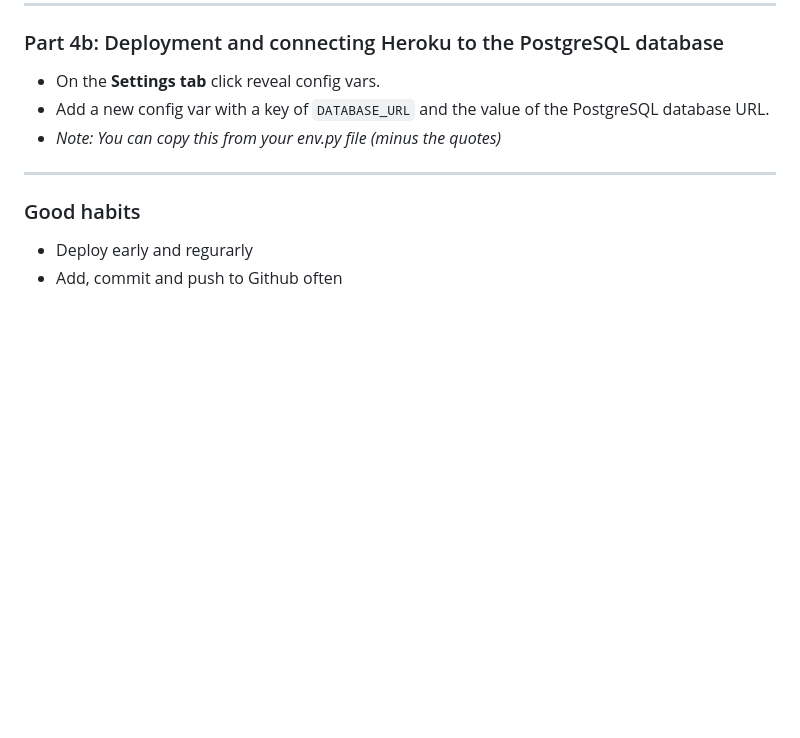
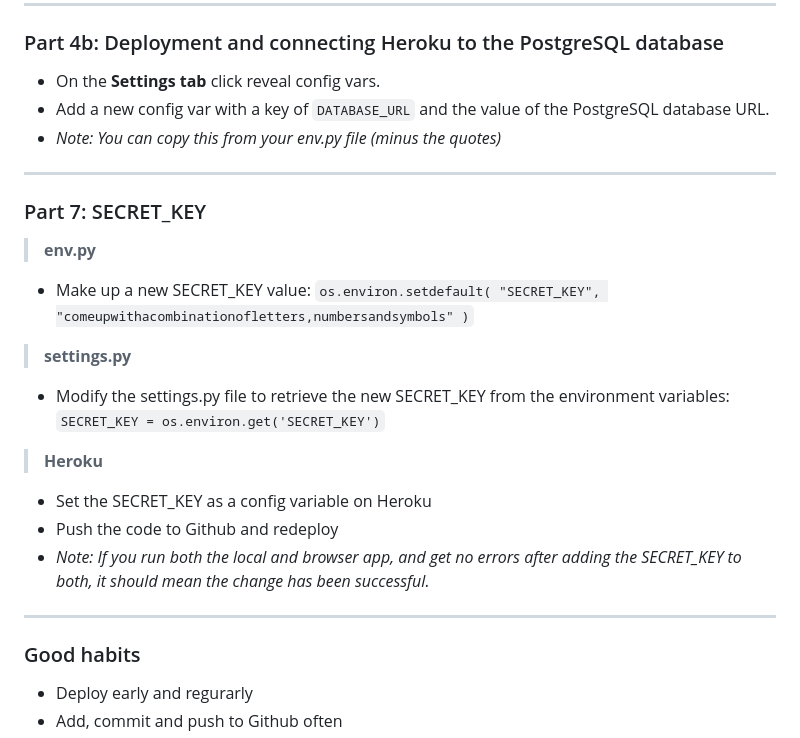
Before and after one commit to KikiBerg/django-blog, a Markdown page: COMMANDS.md, the part around the change. Rendered like a GitHub page; blank space fills up the shorter version.

Commit message:
Add info in the commands.md file

```diff
--- a/COMMANDS.md
+++ b/COMMANDS.md
@@ -125,7 +125,24 @@ Run the command `python3 manage.py shell` to open the Django shell, where you ca
 - On the **Settings tab** click reveal config vars.
 - Add a new config var with a key of `DATABASE_URL` and the value of the PostgreSQL database URL.
 - *Note: You can copy this from your env.py file (minus the quotes)*
+
 --------
+
+### Part 7: SECRET_KEY
+> **env.py**
+- Make up a new SECRET_KEY value: `os.environ.setdefault(
+    "SECRET_KEY", "comeupwithacombinationofletters,numbersandsymbols"
+)`
+
+> **settings.py**
+- Modify the settings.py file to retrieve the new SECRET_KEY from the environment variables: `SECRET_KEY = os.environ.get('SECRET_KEY')`
+
+> **Heroku**
+- Set the SECRET_KEY as a config variable on Heroku
+- Push the code to Github and redeploy
+- *Note: If you run both the local and browser app, and get no errors after adding the SECRET_KEY to both, it should mean the change has been successful.*
+--------
+
 ### Good habits
 
 + Deploy early and regurarly
```
